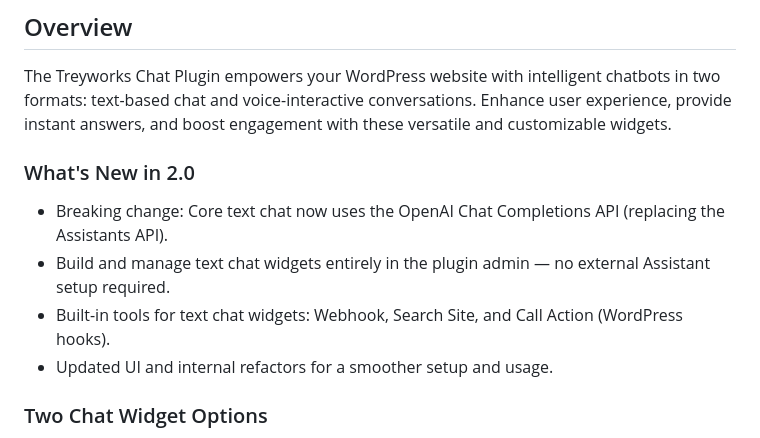
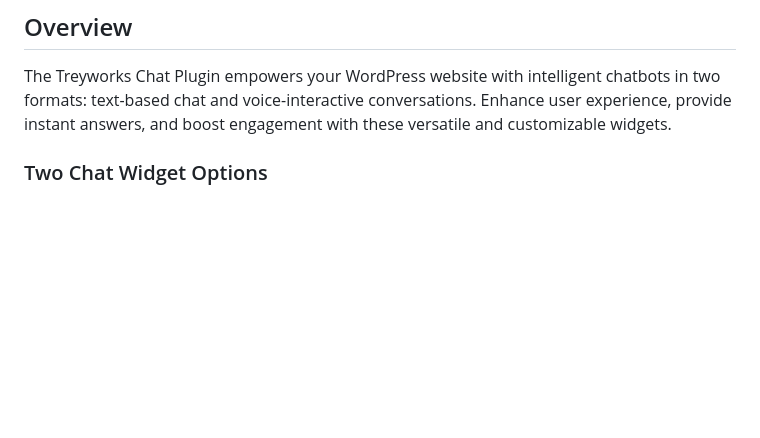
Before and after one commit to treyworks/treyworks-chat-plugin, a Markdown page: README.md, the part around the change. Rendered like a GitHub page; blank space fills up the shorter version.

```diff
--- a/README.md
+++ b/README.md
@@ -3,13 +3,6 @@
 ## Overview
 
 The Treyworks Chat Plugin empowers your WordPress website with intelligent chatbots in two formats: text-based chat and voice-interactive conversations. Enhance user experience, provide instant answers, and boost engagement with these versatile and customizable widgets.
-
-### What's New in 2.0
-
-- Breaking change: Core text chat now uses the OpenAI Chat Completions API (replacing the Assistants API).
-- Build and manage text chat widgets entirely in the plugin admin — no external Assistant setup required.
-- Built-in tools for text chat widgets: Webhook, Search Site, and Call Action (WordPress hooks).
-- Updated UI and internal refactors for a smoother setup and usage.
 
 ### Two Chat Widget Options
 
```
Also changed, not shown: CHANGELOG.md (+3 -0 lines).
